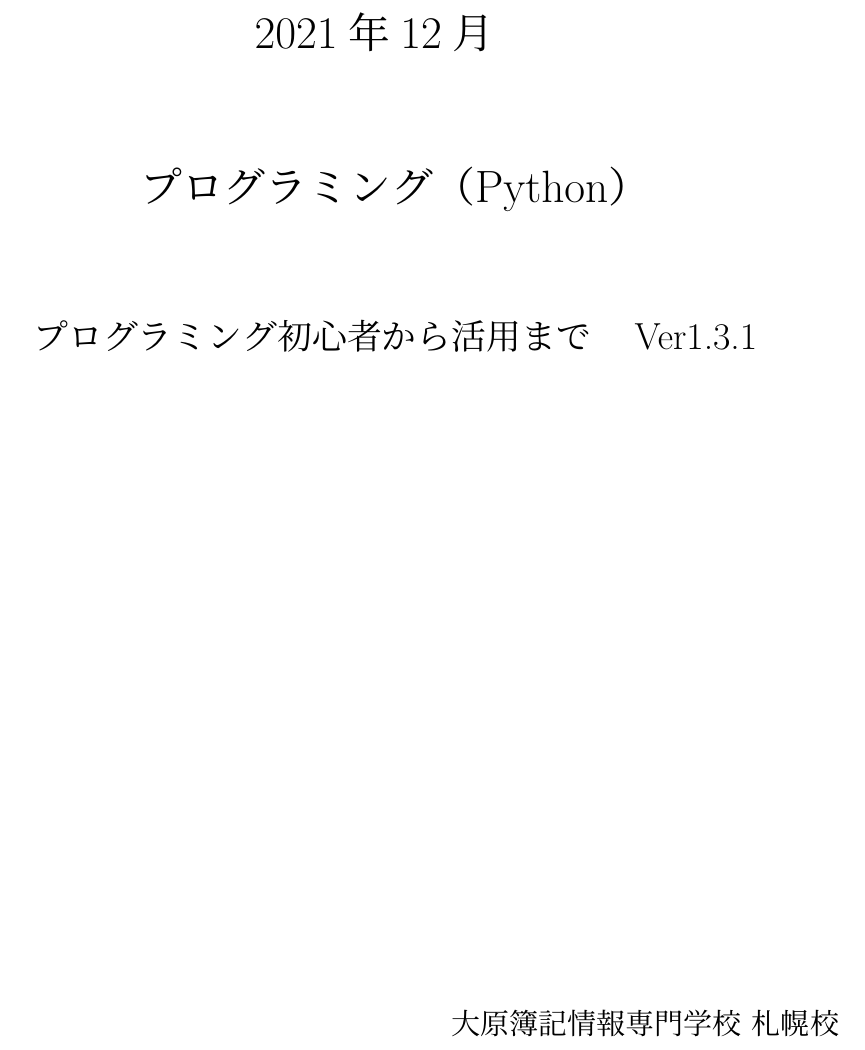
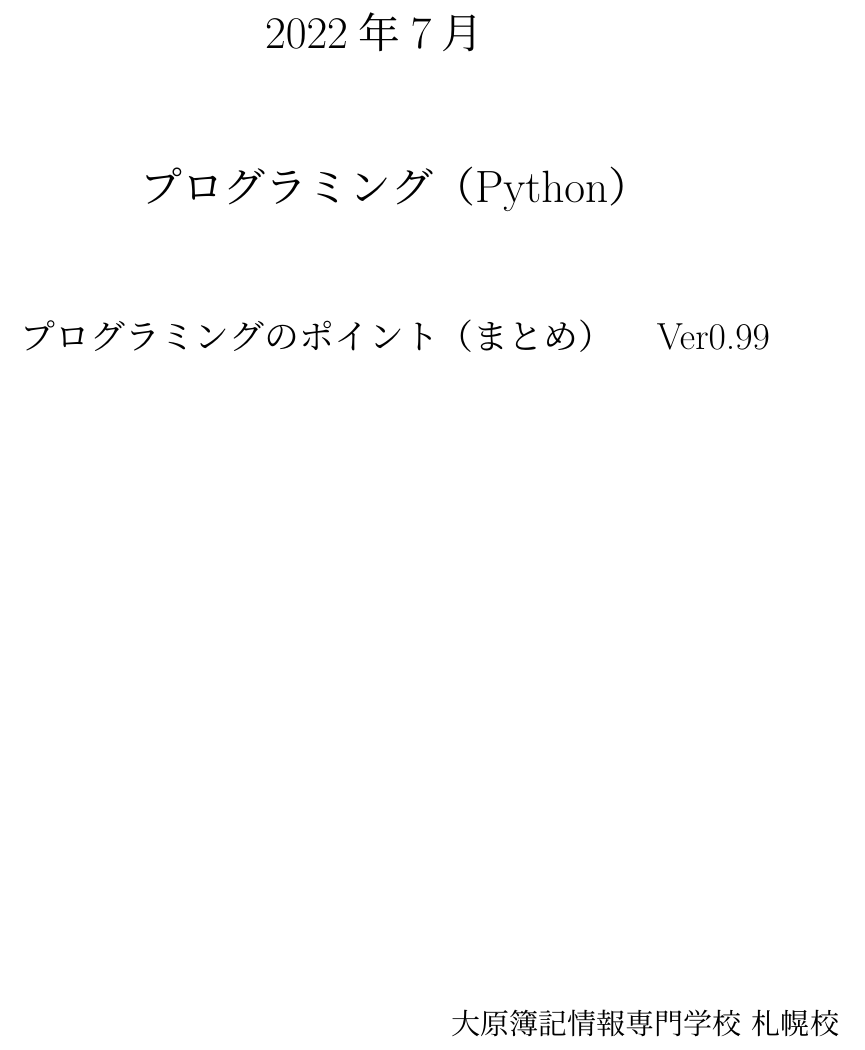
Before and after one commit to hirossk/pythontext, a LaTeX document (text/section1-2.tex): part of page 1 of 119, cut so that both start at the same text. Compiled offline with pLaTeX and dvipdfmx.

Commit message:
まとめの作成の始まり

```diff
--- a/text/section1-2.tex
+++ b/text/section1-2.tex
@@ -72,11 +72,11 @@ titlerule style={black}  }
 
 \begin{document}
 \begin{center}
-  \huge 2021年12月　\par
+  \huge 2022年7月　\par
   \vspace{15mm}
   \huge プログラミング（Python） \par
   \vspace{15mm}
-  \LARGE  プログラミング初心者から活用まで　Ver1.3.1\par
+  \LARGE  プログラミングのポイント（まとめ）　Ver0.99 \par
   \vspace{100mm}
 \end{center}
 
```
Also changed, not shown: text/section1-2.pdf, 6 other files.
